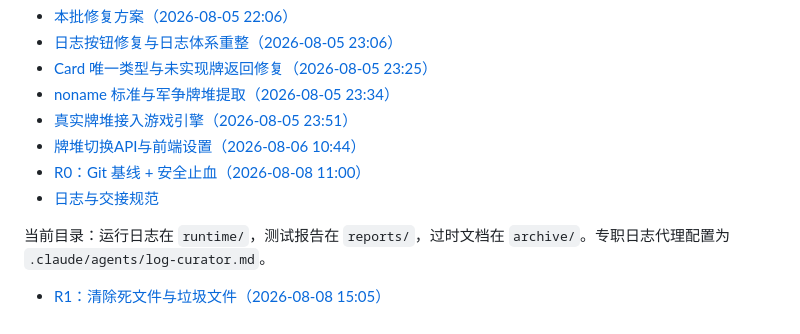
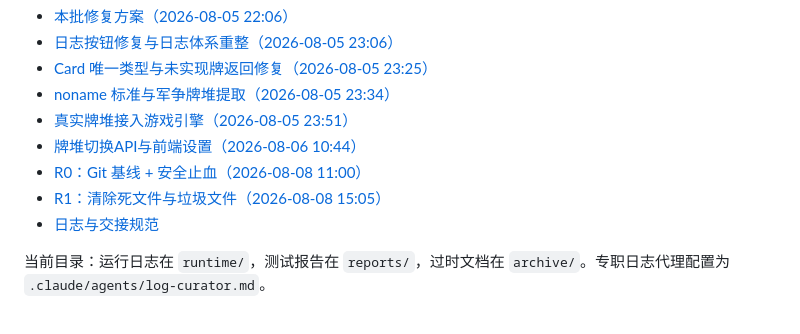
Before and after one commit to a01284614505-web/sanguosha_ai_person, a Markdown page: logs/CHRONICLE.md, the part around the change. Drawn GitHub-style.

Commit message:
R1: 修正交接索引行位置

```diff
--- a/logs/CHRONICLE.md
+++ b/logs/CHRONICLE.md
@@ -1364,7 +1364,7 @@ cp extracted_resources/cards/*.png frontend/assets/cards/
 - [真实牌堆接入游戏引擎（2026-08-05 23:51）](handover/20260805_2351_真实牌堆接入引擎.md)
 - [牌堆切换API与前端设置（2026-08-06 10:44）](handover/20260806_1044_牌堆切换API与前端设置.md)
 - [R0：Git 基线 + 安全止血（2026-08-08 11:00）](handover/20260808_1100_R0基线与安全止血.md)
+- [R1：清除死文件与垃圾文件（2026-08-08 15:05）](handover/20260808_1505_R1清除死文件与垃圾.md)
 - [日志与交接规范](handover/README.md)
 
 当前目录：运行日志在 `runtime/`，测试报告在 `reports/`，过时文档在 `archive/`。专职日志代理配置为 `.claude/agents/log-curator.md`。
-- [R1：清除死文件与垃圾文件（2026-08-08 15:05）](handover/20260808_1505_R1清除死文件与垃圾.md)
```
